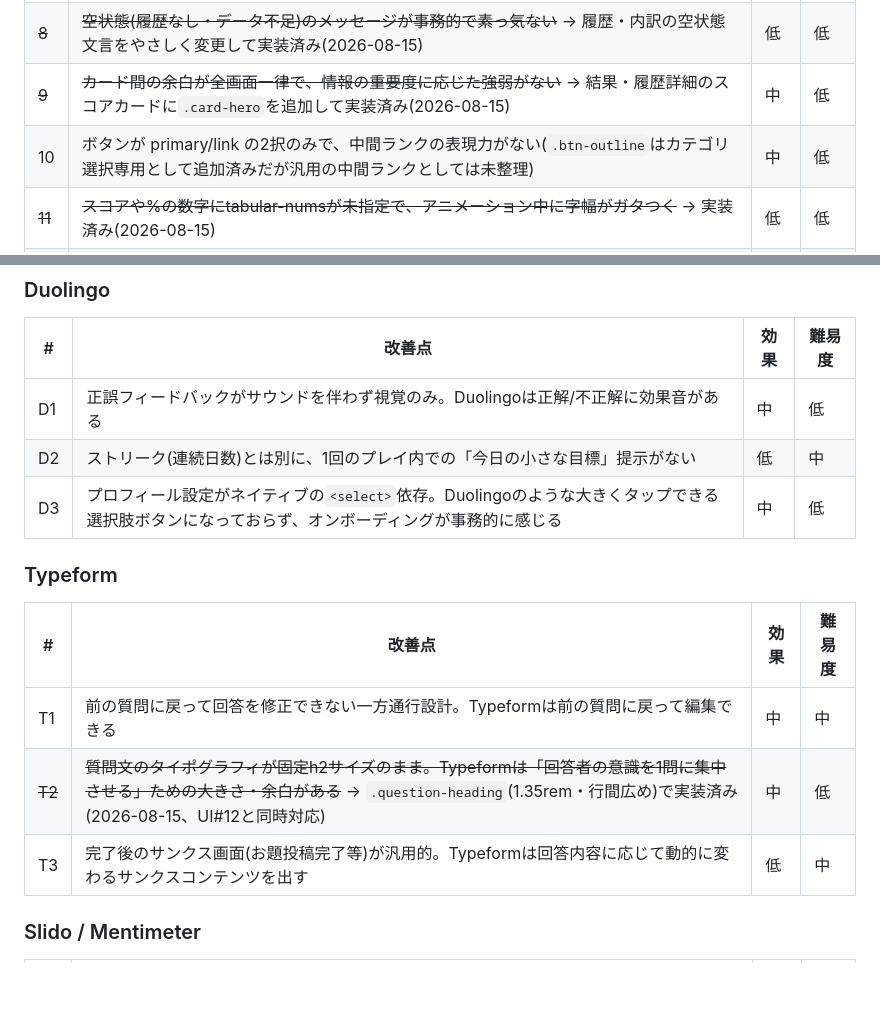
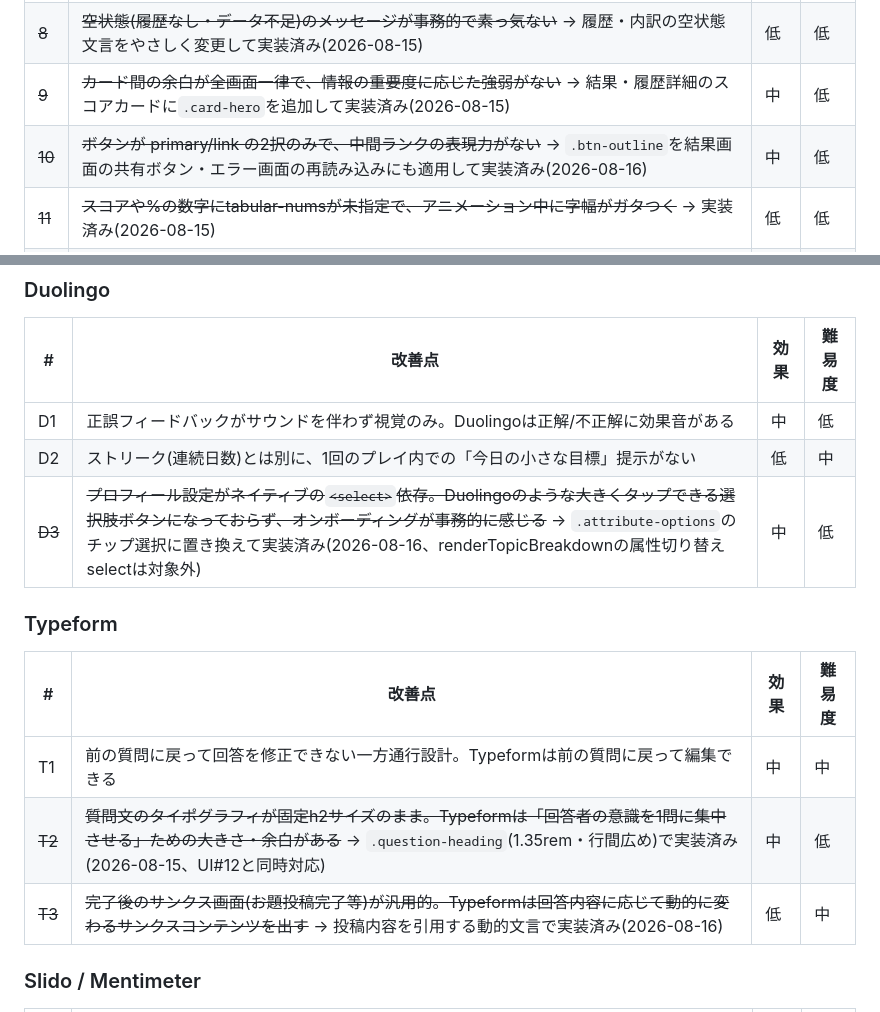
Before and after one commit to moka0502/heibon-vote, a Markdown page: UX-BACKLOG.md, 2 parts joined by grey strips. Rendered like a GitHub page; blank space fills up the shorter version.

Commit message:
UX-BACKLOG.mdを更新: UI#10・D3・T3を実装済みに
Co-Authored-By: Claude Sonnet 5 <noreply@anthropic.com>

```diff
--- a/UX-BACKLOG.md
+++ b/UX-BACKLOG.md
@@ -60,7 +60,7 @@
 | ~~7~~ | ~~カテゴリ選択ボタンとクイズ回答ボタンが同じ`.btn`見た目で、意味の違う操作が視覚的に区別されない~~ → `.btn-outline`追加で実装済み(2026-08-15) | 中 | 低 |
 | ~~8~~ | ~~空状態(履歴なし・データ不足)のメッセージが事務的で素っ気ない~~ → 履歴・内訳の空状態文言をやさしく変更して実装済み(2026-08-15) | 低 | 低 |
 | ~~9~~ | ~~カード間の余白が全画面一律で、情報の重要度に応じた強弱がない~~ → 結果・履歴詳細のスコアカードに`.card-hero`を追加して実装済み(2026-08-15) | 中 | 低 |
-| 10 | ボタンが primary/link の2択のみで、中間ランクの表現力がない(`.btn-outline`はカテゴリ選択専用として追加済みだが汎用の中間ランクとしては未整理) | 中 | 低 |
+| ~~10~~ | ~~ボタンが primary/link の2択のみで、中間ランクの表現力がない~~ → `.btn-outline`を結果画面の共有ボタン・エラー画面の再読み込みにも適用して実装済み(2026-08-16) | 中 | 低 |
 | ~~11~~ | ~~スコアや%の数字にtabular-numsが未指定で、アニメーション中に字幅がガタつく~~ → 実装済み(2026-08-15) | 低 | 低 |
 | ~~12~~ | ~~見出し(h2)が全画面同サイズで、ページ見出しと質問文の重み付けが視覚的に伝わらない~~ → `.question-heading`追加で実装済み(2026-08-15) | 中 | 低 |
 | ~~13~~ | ~~選択後、非選択ボタンがただ薄暗くなるだけで情報として無機質~~ → `scale(0.98)`を追加して実装済み(2026-08-15) | 低 | 低 |
@@ -132,7 +132,7 @@
 |---|---|---|---|
 | D1 | 正誤フィードバックがサウンドを伴わず視覚のみ。Duolingoは正解/不正解に効果音がある | 中 | 低 |
 | D2 | ストリーク(連続日数)とは別に、1回のプレイ内での「今日の小さな目標」提示がない | 低 | 中 |
-| D3 | プロフィール設定がネイティブの`<select>`依存。Duolingoのような大きくタップできる選択肢ボタンになっておらず、オンボーディングが事務的に感じる | 中 | 低 |
+| ~~D3~~ | ~~プロフィール設定がネイティブの`<select>`依存。Duolingoのような大きくタップできる選択肢ボタンになっておらず、オンボーディングが事務的に感じる~~ → `.attribute-options`のチップ選択に置き換えて実装済み(2026-08-16、renderTopicBreakdownの属性切り替えselectは対象外) | 中 | 低 |
 
 ### Typeform
 
@@ -140,7 +140,7 @@
 |---|---|---|---|
 | T1 | 前の質問に戻って回答を修正できない一方通行設計。Typeformは前の質問に戻って編集できる | 中 | 中 |
 | ~~T2~~ | ~~質問文のタイポグラフィが固定h2サイズのまま。Typeformは「回答者の意識を1問に集中させる」ための大きさ・余白がある~~ → `.question-heading`(1.35rem・行間広め)で実装済み(2026-08-15、UI#12と同時対応) | 中 | 低 |
-| T3 | 完了後のサンクス画面(お題投稿完了等)が汎用的。Typeformは回答内容に応じて動的に変わるサンクスコンテンツを出す | 低 | 中 |
+| ~~T3~~ | ~~完了後のサンクス画面(お題投稿完了等)が汎用的。Typeformは回答内容に応じて動的に変わるサンクスコンテンツを出す~~ → 投稿内容を引用する動的文言で実装済み(2026-08-16) | 低 | 中 |
 
 ### Slido / Mentimeter
 
```
